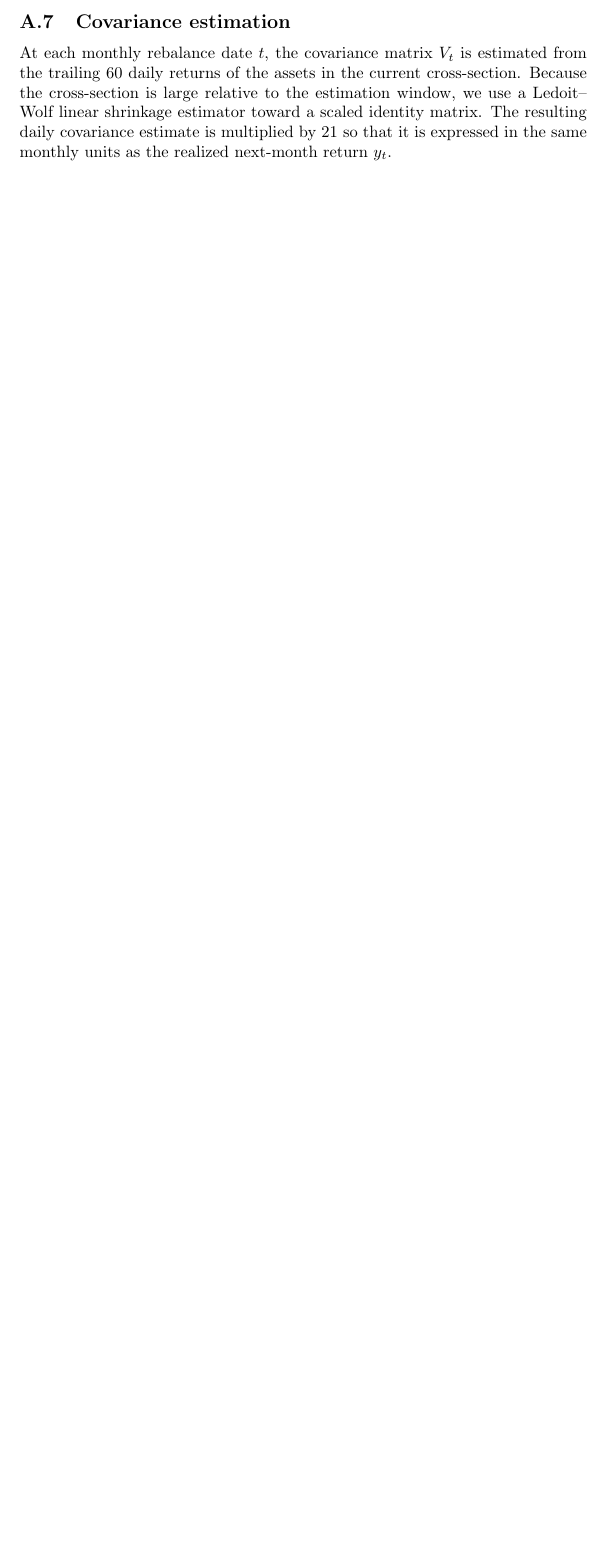
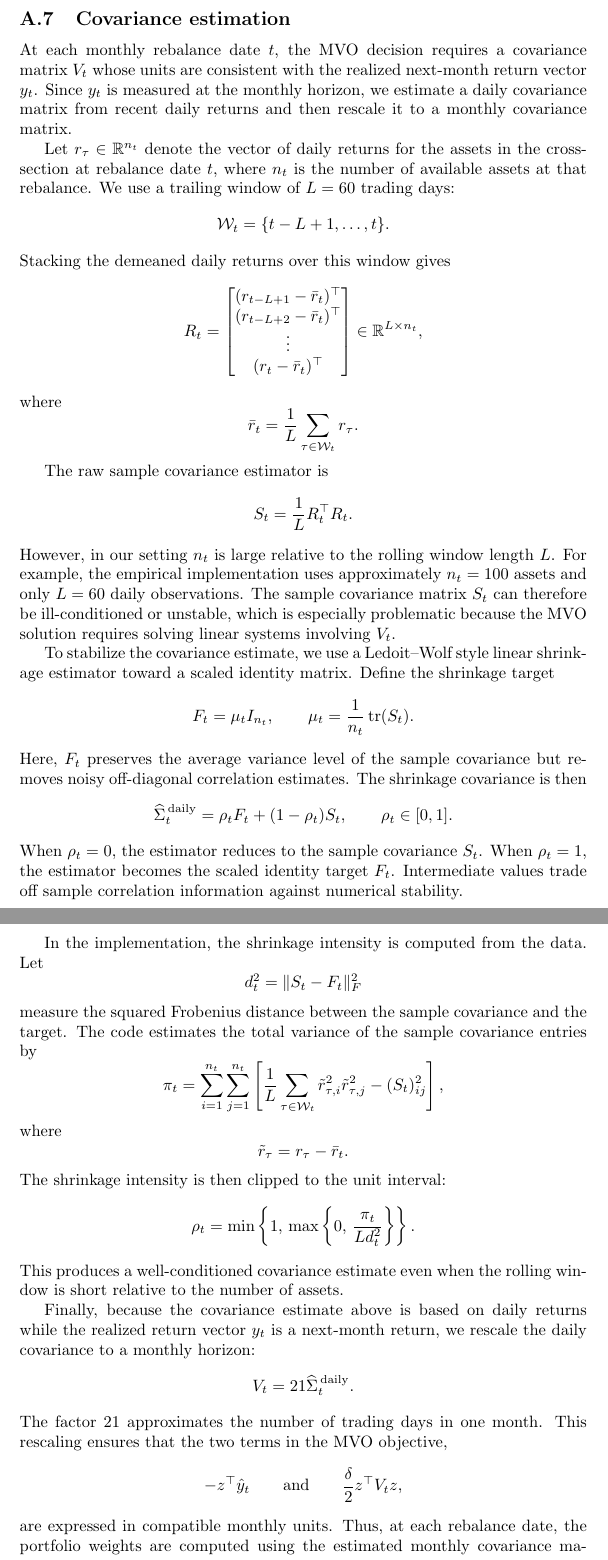
Before and after one commit to xiayawen/ORIE_5370, a LaTeX document (Theoretical Foundation/Closed-Form Structure for Nonlinear IPO Extensions.tex): part of page 9 of 9 before the commit and two parts of pages 9 and 10 of 10 after it, the two joined at a grey line, cut so that both start at the same text, the shorter picture padded with empty space. Compiled offline with pdfLaTeX.

Commit message:
Modify covariance matrix methodology section

```diff
--- a/Theoretical Foundation/Closed-Form Structure for Nonlinear IPO Extensions.tex
+++ b/Theoretical Foundation/Closed-Form Structure for Nonlinear IPO Extensions.tex
@@ -755,12 +755,127 @@ Neural Network
 
 \subsection{Covariance estimation}
 
-At each monthly rebalance date \(t\), the covariance matrix \(V_t\) is estimated
-from the trailing 60 daily returns of the assets in the current cross-section.
-Because the cross-section is large relative to the estimation window, we use a
-Ledoit--Wolf linear shrinkage estimator toward a scaled identity matrix. The
-resulting daily covariance estimate is multiplied by 21 so that it is expressed
-in the same monthly units as the realized next-month return \(y_t\).
+At each monthly rebalance date \(t\), the MVO decision requires a covariance
+matrix \(V_t\) whose units are consistent with the realized next-month return
+vector \(y_t\). Since \(y_t\) is measured at the monthly horizon, we estimate a
+daily covariance matrix from recent daily returns and then rescale it to a
+monthly covariance matrix.
+
+Let \(r_{\tau}\in \mathbb R^{n_t}\) denote the vector of daily returns for the
+assets in the cross-section at rebalance date \(t\), where \(n_t\) is the
+number of available assets at that rebalance. We use a trailing window of
+\(L=60\) trading days:
+\[
+\mathcal W_t = \{t-L+1,\ldots,t\}.
+\]
+Stacking the demeaned daily returns over this window gives
+\[
+R_t =
+\begin{bmatrix}
+(r_{t-L+1}-\bar r_t)^\top \\
+(r_{t-L+2}-\bar r_t)^\top \\
+\vdots \\
+(r_t-\bar r_t)^\top
+\end{bmatrix}
+\in \mathbb R^{L\times n_t},
+\]
+where
+\[
+\bar r_t = \frac{1}{L}\sum_{\tau\in \mathcal W_t} r_\tau.
+\]
+
+The raw sample covariance estimator is
+\[
+S_t
+=
+\frac{1}{L}R_t^\top R_t.
+\]
+However, in our setting \(n_t\) is large relative to the rolling window length
+\(L\). For example, the empirical implementation uses approximately \(n_t=100\)
+assets and only \(L=60\) daily observations. The sample covariance matrix
+\(S_t\) can therefore be ill-conditioned or unstable, which is especially
+problematic because the MVO solution requires solving linear systems involving
+\(V_t\).
+
+To stabilize the covariance estimate, we use a Ledoit--Wolf style linear
+shrinkage estimator toward a scaled identity matrix. Define the shrinkage
+target
+\[
+F_t = \mu_t I_{n_t},
+\qquad
+\mu_t = \frac{1}{n_t}\operatorname{tr}(S_t).
+\]
+Here, \(F_t\) preserves the average variance level of the sample covariance but
+removes noisy off-diagonal correlation estimates. The shrinkage covariance is
+then
+\[
+\widehat{\Sigma}^{\,\mathrm{daily}}_t
+=
+\rho_t F_t + (1-\rho_t)S_t,
+\qquad
+\rho_t\in[0,1].
+\]
+When \(\rho_t=0\), the estimator reduces to the sample covariance \(S_t\).
+When \(\rho_t=1\), the estimator becomes the scaled identity target \(F_t\).
+Intermediate values trade off sample correlation information against numerical
+stability.
+
+In the implementation, the shrinkage intensity is computed from the data. Let
+\[
+d_t^2 = \|S_t - F_t\|_F^2
+\]
+measure the squared Frobenius distance between the sample covariance and the
+target. The code estimates the total variance of the sample covariance entries
+by
+\[
+\pi_t
+=
+\sum_{i=1}^{n_t}\sum_{j=1}^{n_t}
+\left[
+\frac{1}{L}\sum_{\tau\in\mathcal W_t}
+\tilde r_{\tau,i}^2 \tilde r_{\tau,j}^2
+-
+(S_t)_{ij}^2
+\right],
+\]
+where
+\[
+\tilde r_{\tau} = r_{\tau}-\bar r_t.
+\]
+The shrinkage intensity is then clipped to the unit interval:
+\[
+\rho_t
+=
+\min\left\{
+1,\,
+\max\left\{
+0,\,
+\frac{\pi_t}{L d_t^2}
+\right\}
+\right\}.
+\]
+This produces a well-conditioned covariance estimate even when the rolling
+window is short relative to the number of assets.
+
+Finally, because the covariance estimate above is based on daily returns while
+the realized return vector \(y_t\) is a next-month return, we rescale the daily
+covariance to a monthly horizon:
+\[
+V_t
+=
+21\widehat{\Sigma}^{\,\mathrm{daily}}_t.
+\]
+The factor 21 approximates the number of trading days in one month. This
+rescaling ensures that the two terms in the MVO objective,
+\[
+-z^\top \hat y_t
+\qquad\text{and}\qquad
+\frac{\delta}{2}z^\top V_t z,
+\]
+are expressed in compatible monthly units. Thus, at each rebalance date, the
+portfolio weights are computed using the estimated monthly covariance matrix
+\(V_t\), the predicted next-month return vector \(\hat y_t\), and the fixed
+risk-aversion parameter \(\delta\).
 
 \subsection{Limitations of the analytical structure}
 
```
Also changed, not shown: Theoretical Foundation/Closed-Form Structure for Nonlinear IPO Extensions.pdf, 4 other files.
